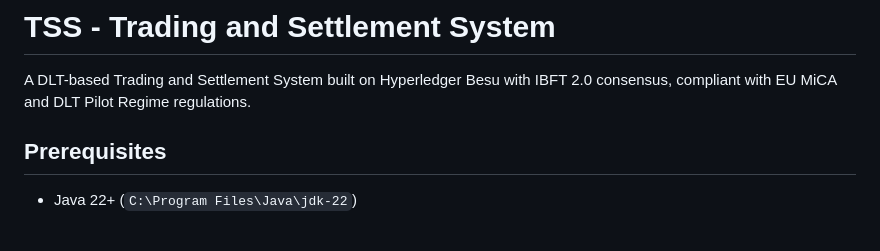
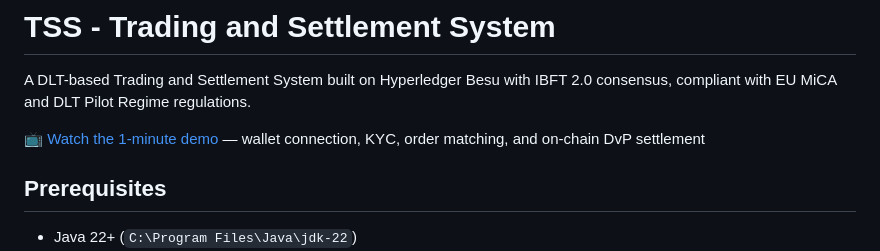
Before and after one commit to DiogoAMRodrigues/TSS, a Markdown page: README.md, the part around the change. Rendered like a GitHub page; blank space fills up the shorter version.

Commit message:
Add demo video link to README
Added a demo video link to the README.

```diff
--- a/README.md
+++ b/README.md
@@ -1,6 +1,8 @@
 # TSS - Trading and Settlement System
 
 A DLT-based Trading and Settlement System built on Hyperledger Besu with IBFT 2.0 consensus, compliant with EU MiCA and DLT Pilot Regime regulations.
+
+📺 [Watch the 1-minute demo](https://youtu.be/ewlajwralX8) — wallet connection, KYC, order matching, and on-chain DvP settlement
 
 ## Prerequisites
 - Java 22+ (`C:\Program Files\Java\jdk-22`)
```
